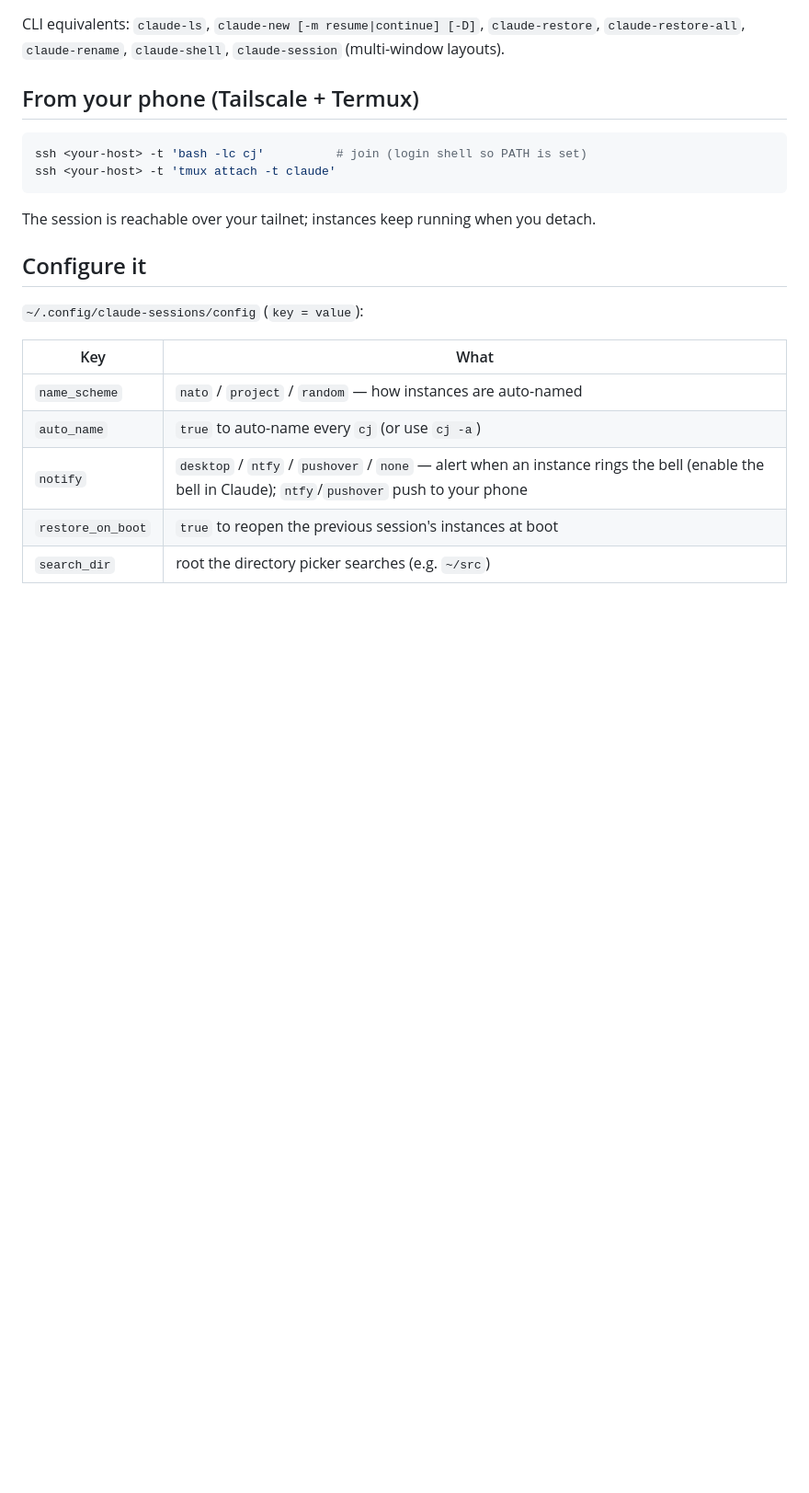
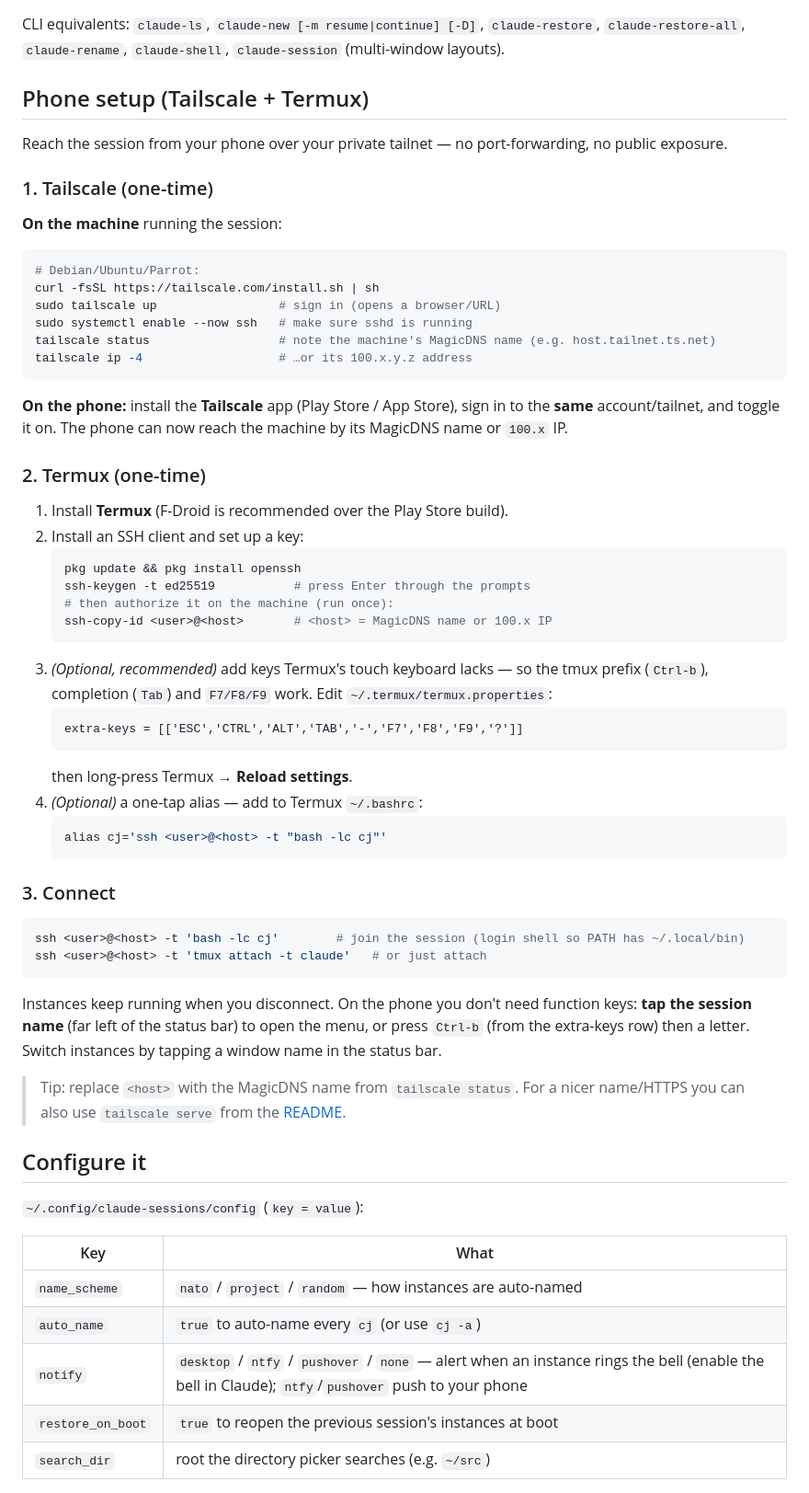
Before and after one commit to 0xb007ab1e/claude-sessions, a Markdown page: ONBOARDING.md, the part around the change. Shown at 92% size. GitHub-like rendering; blank space fills up the shorter version.

Commit message:
docs(onboarding): add full Tailscale + Termux phone setup section
Expand the phone section into one-time setup (Tailscale on machine + phone,
Termux + SSH key, optional extra-keys + alias) plus how to connect.

Co-Authored-By: Claude Opus 4.8 (1M context) <noreply@anthropic.com>

````diff
--- a/ONBOARDING.md
+++ b/ONBOARDING.md
@@ -52,13 +52,62 @@ CLI equivalents: `claude-ls`, `claude-new [-m resume|continue] [-D]`,
 `claude-restore`, `claude-restore-all`, `claude-rename`, `claude-shell`,
 `claude-session` (multi-window layouts).
 
-## From your phone (Tailscale + Termux)
+## Phone setup (Tailscale + Termux)
+
+Reach the session from your phone over your private tailnet — no port-forwarding,
+no public exposure.
+
+### 1. Tailscale (one-time)
+
+**On the machine** running the session:
+```bash
+# Debian/Ubuntu/Parrot:
+curl -fsSL https://tailscale.com/install.sh | sh
+sudo tailscale up                 # sign in (opens a browser/URL)
+sudo systemctl enable --now ssh   # make sure sshd is running
+tailscale status                  # note the machine's MagicDNS name (e.g. host.tailnet.ts.net)
+tailscale ip -4                   # …or its 100.x.y.z address
+```
+
+**On the phone:** install the **Tailscale** app (Play Store / App Store), sign in
+to the **same** account/tailnet, and toggle it on. The phone can now reach the
+machine by its MagicDNS name or `100.x` IP.
+
+### 2. Termux (one-time)
+
+1. Install **Termux** (F-Droid is recommended over the Play Store build).
+2. Install an SSH client and set up a key:
+   ```bash
+   pkg update && pkg install openssh
+   ssh-keygen -t ed25519           # press Enter through the prompts
+   # then authorize it on the machine (run once):
+   ssh-copy-id <user>@<host>       # <host> = MagicDNS name or 100.x IP
+   ```
+3. *(Optional, recommended)* add keys Termux's touch keyboard lacks — so the tmux
+   prefix (`Ctrl-b`), completion (`Tab`) and `F7/F8/F9` work. Edit
+   `~/.termux/termux.properties`:
+   ```
+   extra-keys = [['ESC','CTRL','ALT','TAB','-','F7','F8','F9','?']]
+   ```
+   then long-press Termux → **Reload settings**.
+4. *(Optional)* a one-tap alias — add to Termux `~/.bashrc`:
+   ```bash
+   alias cj='ssh <user>@<host> -t "bash -lc cj"'
+   ```
+
+### 3. Connect
 
 ```bash
-ssh <your-host> -t 'bash -lc cj'          # join (login shell so PATH is set)
-ssh <your-host> -t 'tmux attach -t claude'
+ssh <user>@<host> -t 'bash -lc cj'        # join the session (login shell so PATH has ~/.local/bin)
+ssh <user>@<host> -t 'tmux attach -t claude'   # or just attach
 ```
-The session is reachable over your tailnet; instances keep running when you detach.
+Instances keep running when you disconnect. On the phone you don't need function
+keys: **tap the session name** (far left of the status bar) to open the menu, or
+press `Ctrl-b` (from the extra-keys row) then a letter. Switch instances by
+tapping a window name in the status bar.
+
+> Tip: replace `<host>` with the MagicDNS name from `tailscale status`. For a
+> nicer name/HTTPS you can also use `tailscale serve` from the [README](README.md).
 
 ## Configure it
 
````
